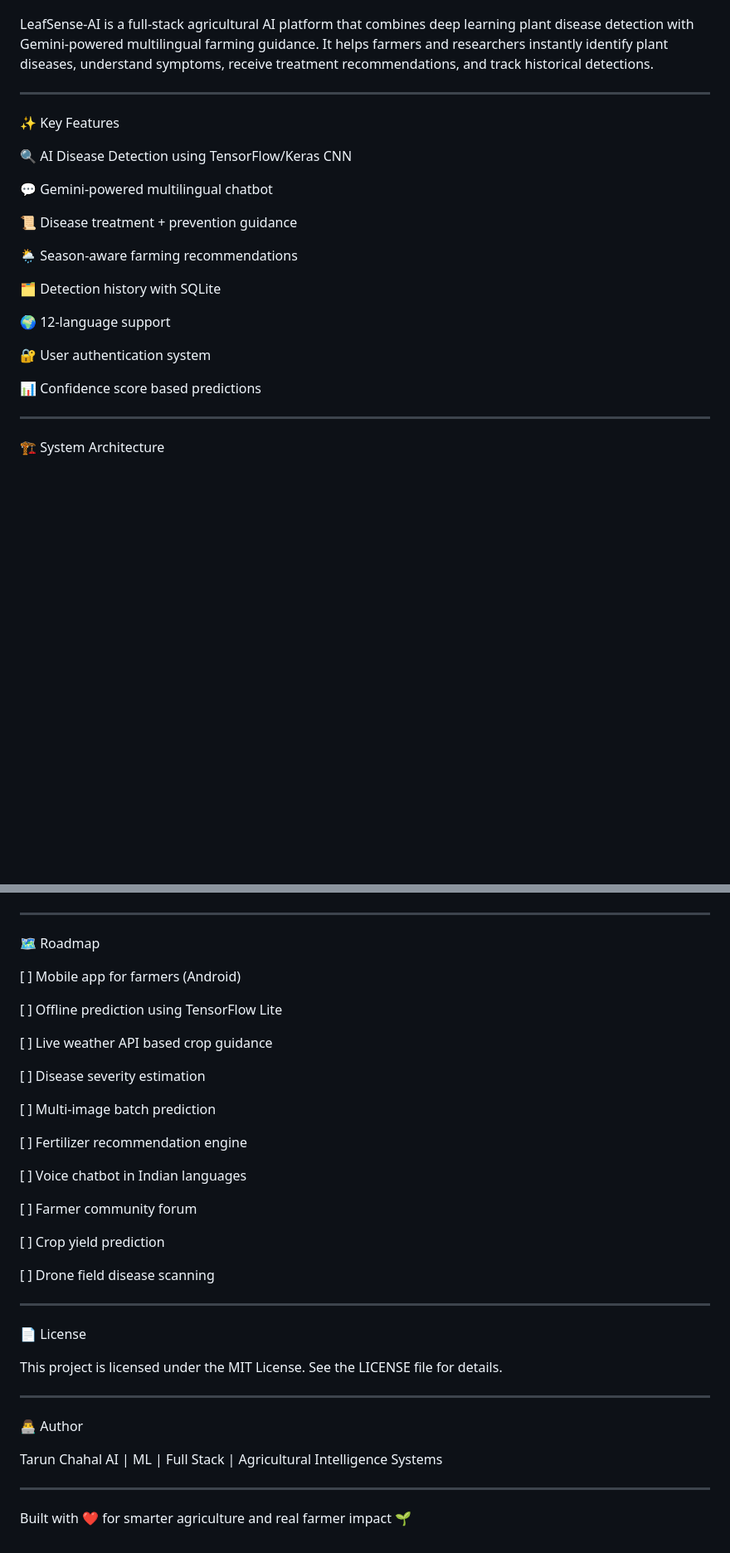
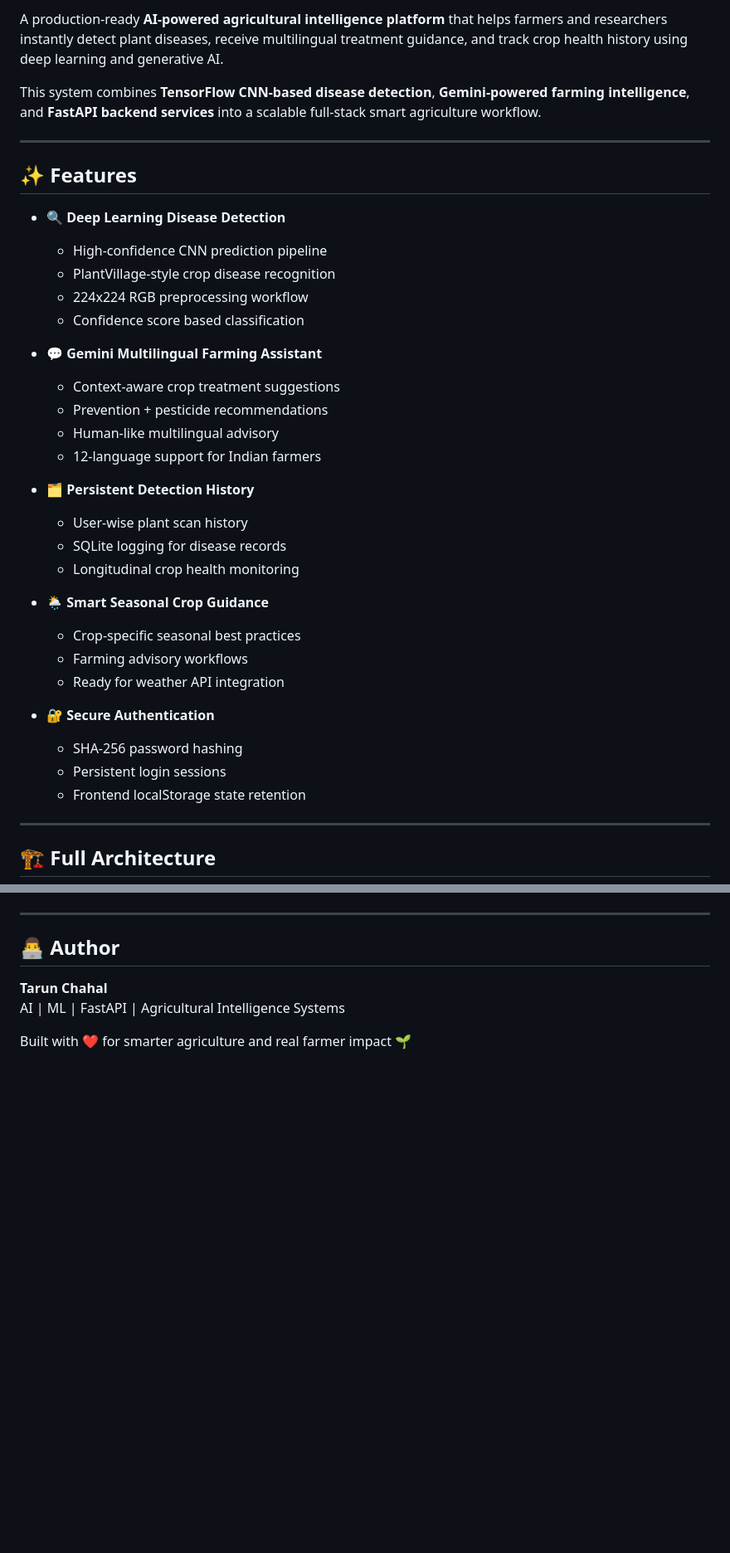
Before and after one commit to tarunchahal/LeafSense-AI, a Markdown page: README.md, 2 parts joined by grey strips. Shown at 83% size. GitHub-like rendering; blank space fills up the shorter version.

```diff
--- a/README.md
+++ b/README.md
@@ -2,32 +6,40 @@
 
+A production-ready **AI-powered agricultural intelligence platform** that helps farmers and researchers instantly detect plant diseases, receive multilingual treatment guidance, and track crop health history using deep learning and generative AI.
 
-
-LeafSense-AI is a full-stack agricultural AI platform that combines deep learning plant disease detection with Gemini-powered multilingual farming guidance. It helps farmers and researchers instantly identify plant diseases, understand symptoms, receive treatment recommendations, and track historical detections.
-
+This system combines **TensorFlow CNN-based disease detection**, **Gemini-powered farming intelligence**, and **FastAPI backend services** into a scalable full-stack smart agriculture workflow.
 
 ---
 
-✨ Key Features
+## ✨ Features
 
-🔍 AI Disease Detection using TensorFlow/Keras CNN
+- **🔍 Deep Learning Disease Detection**
+  - High-confidence CNN prediction pipeline
+  - PlantVillage-style crop disease recognition
+  - 224x224 RGB preprocessing workflow
+  - Confidence score based classification
 
-💬 Gemini-powered multilingual chatbot
+- **💬 Gemini Multilingual Farming Assistant**
+  - Context-aware crop treatment suggestions
+  - Prevention + pesticide recommendations
+  - Human-like multilingual advisory
+  - 12-language support for Indian farmers
 
-📜 Disease treatment + prevention guidance
+- **🗂️ Persistent Detection History**
+  - User-wise plant scan history
+  - SQLite logging for disease records
+  - Longitudinal crop health monitoring
 
-🌦️ Season-aware farming recommendations
+- **🌦️ Smart Seasonal Crop Guidance**
+  - Crop-specific seasonal best practices
+  - Farming advisory workflows
+  - Ready for weather API integration
 
-🗂️ Detection history with SQLite
-
-🌍 12-language support
-
-🔐 User authentication system
-
-📊 Confidence score based predictions
-
-
+- **🔐 Secure Authentication**
+  - SHA-256 password hashing
+  - Persistent login sessions
+  - Frontend localStorage state retention
 
 ---
 
-🏗️ System Architecture
+## 🏗️ Full Architecture
 
@@ -208,44 +186,8 @@ Smart farming advisory workflows
 
 ---
 
-🗺️ Roadmap
-
-[ ] Mobile app for farmers (Android)
-
-[ ] Offline prediction using TensorFlow Lite
-
-[ ] Live weather API based crop guidance
-
-[ ] Disease severity estimation
-
-[ ] Multi-image batch prediction
-
-[ ] Fertilizer recommendation engine
-
-[ ] Voice chatbot in Indian languages
-
-[ ] Farmer community forum
-
-[ ] Crop yield prediction
-
-[ ] Drone field disease scanning
-
-
-
----
-
-📄 License
-
-This project is licensed under the MIT License. See the LICENSE file for details.
-
-
----
-
-👨‍💻 Author
-
-Tarun Chahal AI | ML | Full Stack | Agricultural Intelligence Systems
-
-
----
+## 👨‍💻 Author
+**Tarun Chahal**
+AI | ML | FastAPI | Agricultural Intelligence Systems
 
 Built with ❤️ for smarter agriculture and real farmer impact 🌱
```
Also changed, not shown: other parts of README.md (+111 -141 lines).
